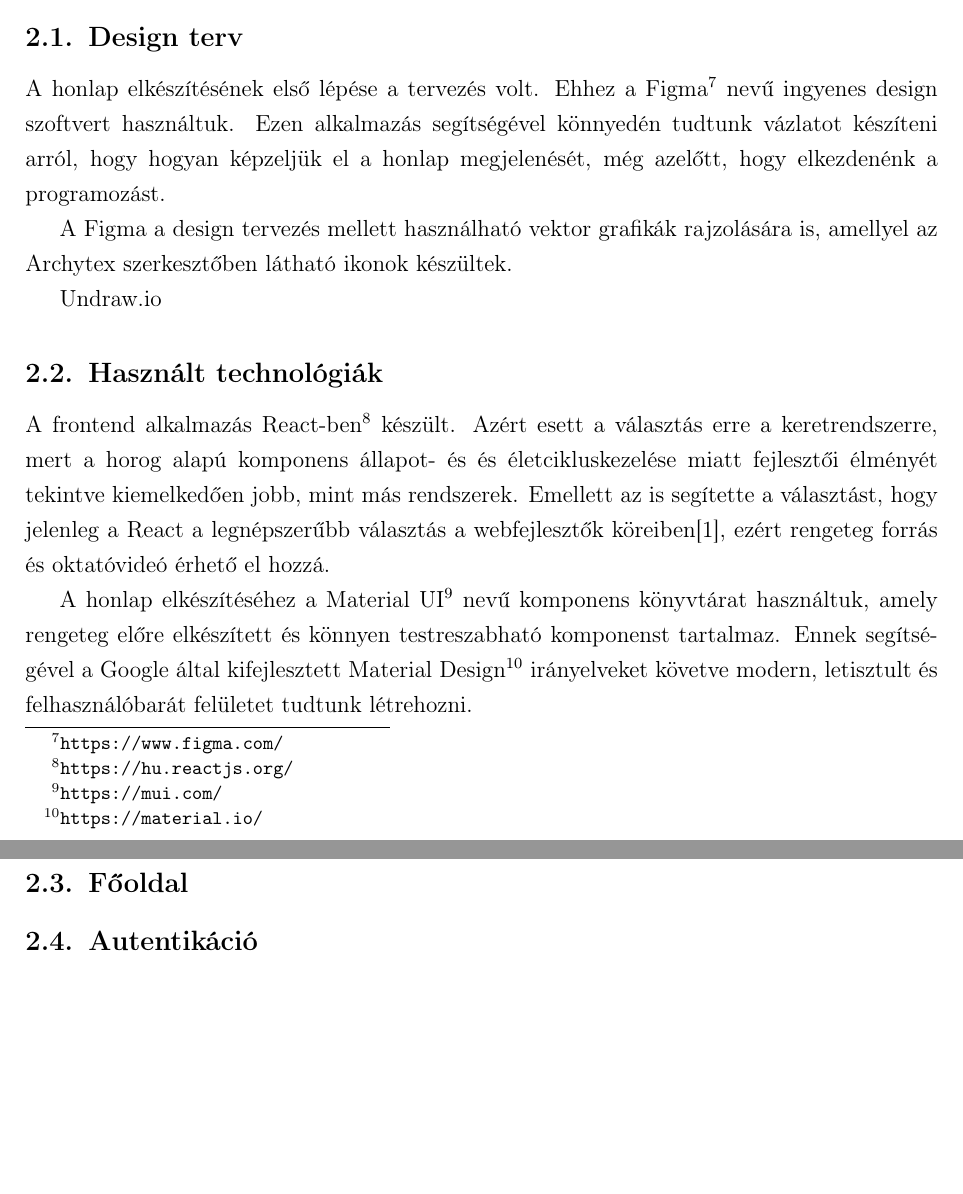
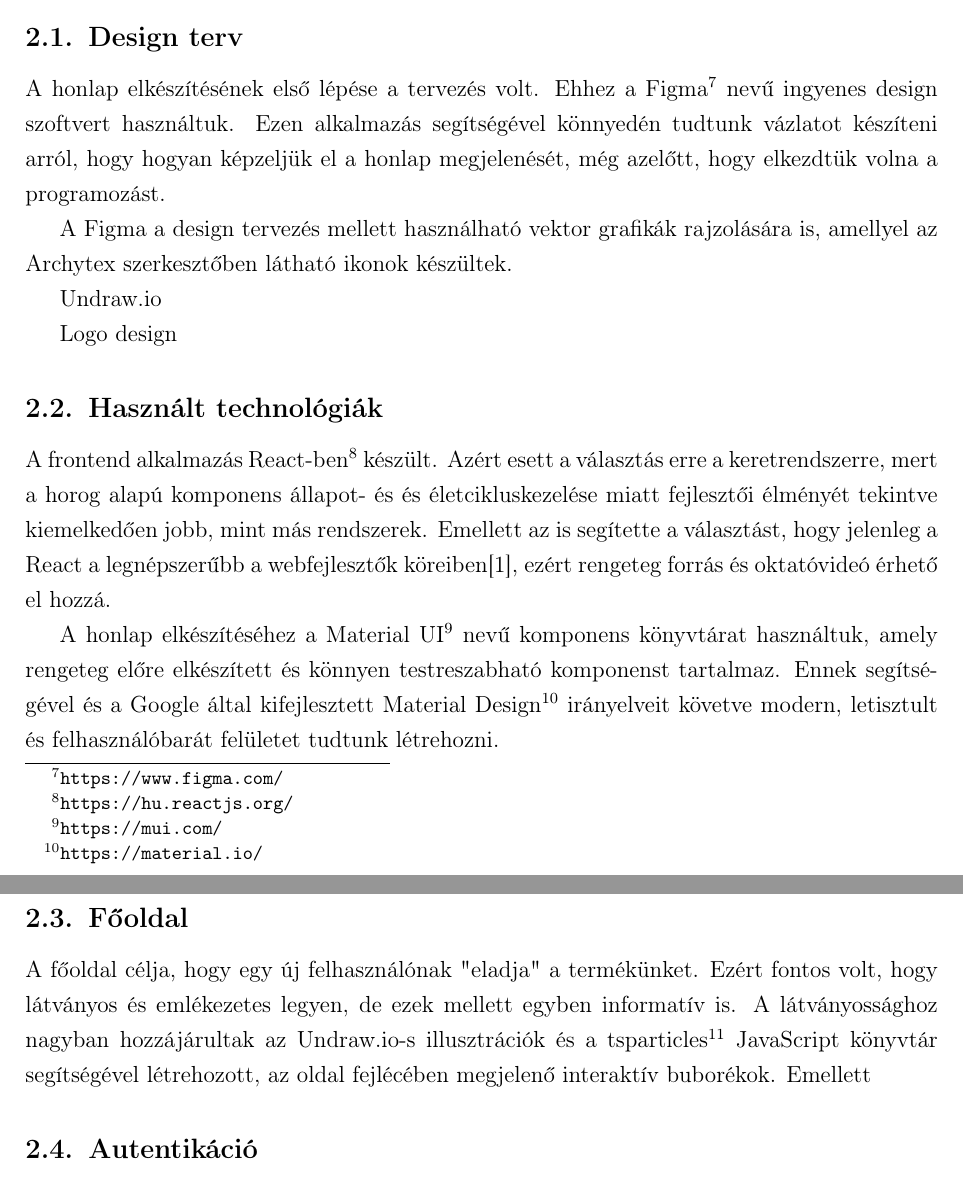
Before and after one commit to Texyfore/Archytex, a LaTeX document (docs/main.tex, which reads docs/parts/developer-documentation/frontend/section-Frontend.tex): two parts of pages 10 and 11 of 18, joined at a grey line, cut so that both start at the same text, the shorter picture padded with empty space. Compiled offline with pdfLaTeX.

Commit message:
documentation

```diff
--- a/docs/parts/developer-documentation/frontend/section-Frontend.tex
+++ b/docs/parts/developer-documentation/frontend/section-Frontend.tex
@@ -4,12 +4,14 @@
 A frontend a szoftver azon része, amely nagyban meghatározza egy felhasználó élményét. Fontos az átláthatóság, a könnyű kezelhetőség és az esztétika. Ezen szempontokat figyelembe véve készítettük el az Archytex weboldalt.
 
 \subsection{Design terv}
-A honlap elkészítésének első lépése a tervezés volt. Ehhez a Figma\footnote{\url{https://www.figma.com/}} nevű ingyenes design szoftvert használtuk. Ezen alkalmazás segítségével könnyedén tudtunk vázlatot készíteni arról, hogy hogyan képzeljük el a honlap megjelenését, még azelőtt, hogy elkezdenénk a programozást.
+A honlap elkészítésének első lépése a tervezés volt. Ehhez a Figma\footnote{\url{https://www.figma.com/}} nevű ingyenes design szoftvert használtuk. Ezen alkalmazás segítségével könnyedén tudtunk vázlatot készíteni arról, hogy hogyan képzeljük el a honlap megjelenését, még azelőtt, hogy elkezdtük volna a programozást.
 
 A Figma a design tervezés mellett használható vektor grafikák rajzolására is, amellyel az Archytex szerkesztőben látható ikonok készültek.
 
 % TODO: Undraw.io
 Undraw.io
+
+Logo design
 
 \begin{figure}
   \centering
@@ -19,12 +21,12 @@ Undraw.io
 \end{figure}
 
 \subsection{Használt technológiák}
-A frontend alkalmazás React-ben\footnote{\url{https://hu.reactjs.org/}} készült. Azért esett a választás erre a keretrendszerre, mert a horog alapú komponens állapot- és és életcikluskezelése miatt fejlesztői élményét tekintve kiemelkedően jobb, mint más rendszerek. Emellett az is segítette a választást, hogy jelenleg a React a legnépszerűbb választás a webfejlesztők köreiben\cite{most-used-web-frameworks}, ezért rengeteg forrás és oktatóvideó érhető el hozzá.
+A frontend alkalmazás React-ben\footnote{\url{https://hu.reactjs.org/}} készült. Azért esett a választás erre a keretrendszerre, mert a horog alapú komponens állapot- és és életcikluskezelése miatt fejlesztői élményét tekintve kiemelkedően jobb, mint más rendszerek. Emellett az is segítette a választást, hogy jelenleg a React a legnépszerűbb a webfejlesztők köreiben\cite{most-used-web-frameworks}, ezért rengeteg forrás és oktatóvideó érhető el hozzá.
 
-A honlap elkészítéséhez a Material UI\footnote{\url{https://mui.com/}} nevű komponens könyvtárat használtuk, amely rengeteg előre elkészített és könnyen testreszabható komponenst tartalmaz. Ennek segítségével a Google által kifejlesztett Material Design\footnote{\url{https://material.io/}} irányelveket követve modern, letisztult és felhasználóbarát felületet tudtunk létrehozni.
+A honlap elkészítéséhez a Material UI\footnote{\url{https://mui.com/}} nevű komponens könyvtárat használtuk, amely rengeteg előre elkészített és könnyen testreszabható komponenst tartalmaz. Ennek segítségével és a Google által kifejlesztett Material Design\footnote{\url{https://material.io/}} irányelveit követve modern, letisztult és felhasználóbarát felületet tudtunk létrehozni.
 
 \subsection{Főoldal}
-
+A főoldal célja, hogy egy új felhasználónak "eladja" a termékünket. Ezért fontos volt, hogy látványos és emlékezetes legyen, de ezek mellett egyben informatív is. A látványossághoz nagyban hozzájárultak az Undraw.io-s illusztrációk és a tsparticles\footnote{\url{https://github.com/matteobruni/tsparticles/tree/main/components/react}} JavaScript könyvtár segítségével létrehozott, az oldal fejlécében megjelenő interaktív buborékok. Emellett
 
 \subsection{Autentikáció}
 \subsection{Irányítópult}
```
